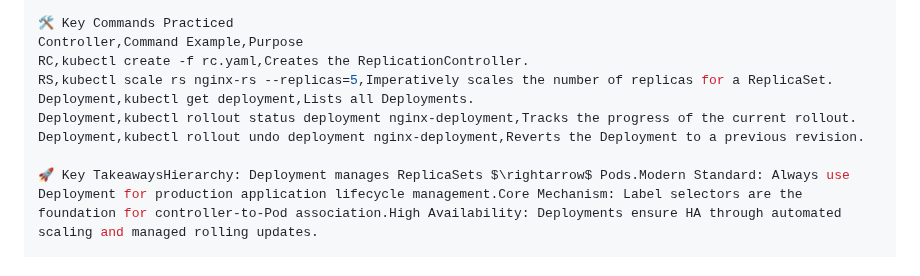
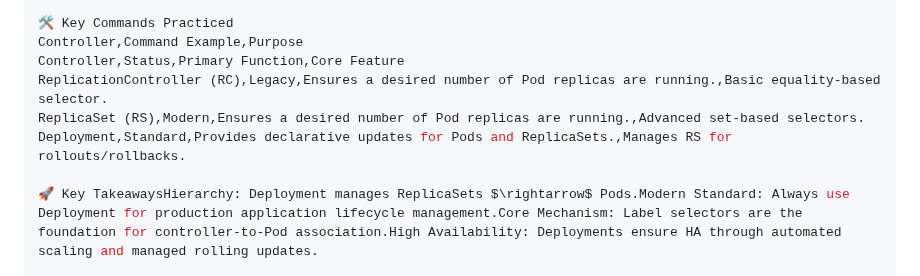
Before and after one commit to Joban-Bhangu77/K8s-Playground, a Markdown page: Day08/README.md, the part around the change. Drawn GitHub-style.

Commit message:
Day 08: Added Kubernetes RC, RS & Deployment README and YAML files

```diff
--- a/Day08/README.md
+++ b/Day08/README.md
@@ -218,11 +218,10 @@ spec:
 
 🛠️ Key Commands Practiced
 Controller,Command Example,Purpose
-RC,kubectl create -f rc.yaml,Creates the ReplicationController.
-RS,kubectl scale rs nginx-rs --replicas=5,Imperatively scales the number of replicas for a ReplicaSet.
-Deployment,kubectl get deployment,Lists all Deployments.
-Deployment,kubectl rollout status deployment nginx-deployment,Tracks the progress of the current rollout.
-Deployment,kubectl rollout undo deployment nginx-deployment,Reverts the Deployment to a previous revision.
+Controller,Status,Primary Function,Core Feature
+ReplicationController (RC),Legacy,Ensures a desired number of Pod replicas are running.,Basic equality-based selector.
+ReplicaSet (RS),Modern,Ensures a desired number of Pod replicas are running.,Advanced set-based selectors.
+Deployment,Standard,Provides declarative updates for Pods and ReplicaSets.,Manages RS for rollouts/rollbacks.
 
 🚀 Key TakeawaysHierarchy: Deployment manages ReplicaSets $\rightarrow$ Pods.Modern Standard: Always use Deployment for production application lifecycle management.Core Mechanism: Label selectors are the foundation for controller-to-Pod association.High Availability: Deployments ensure HA through automated scaling and managed rolling updates.
 
```
